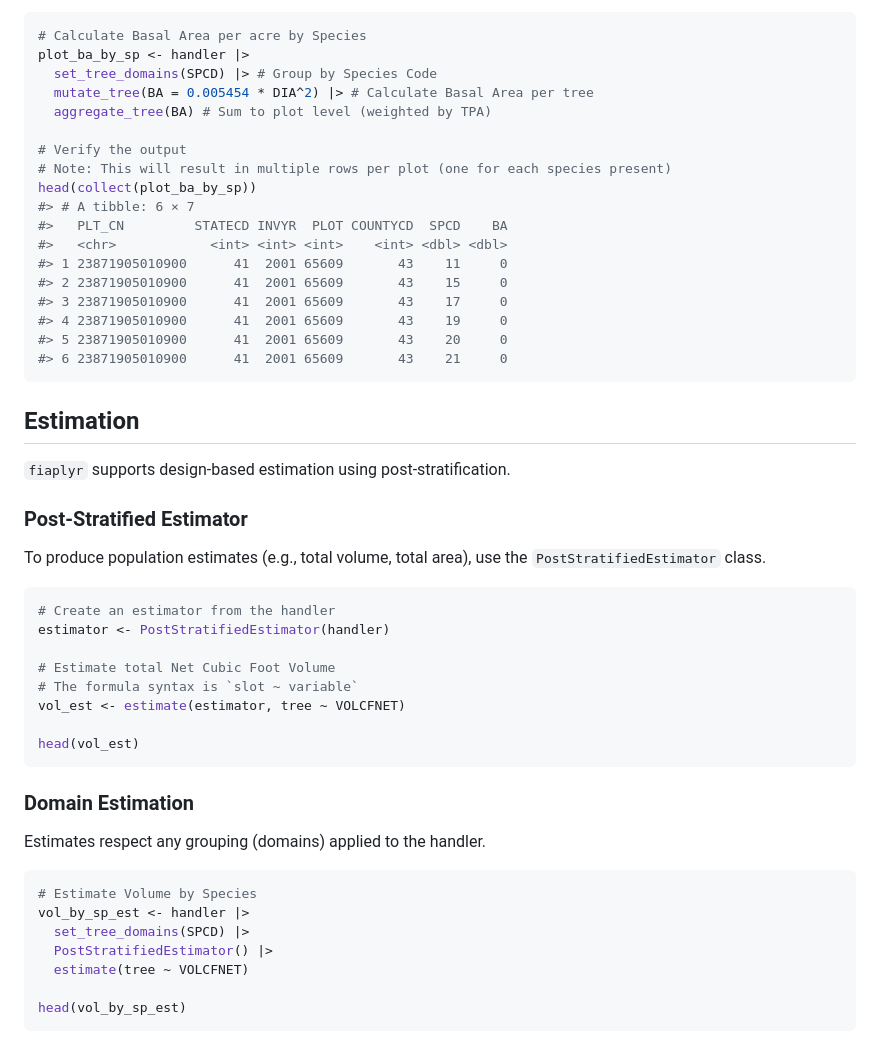
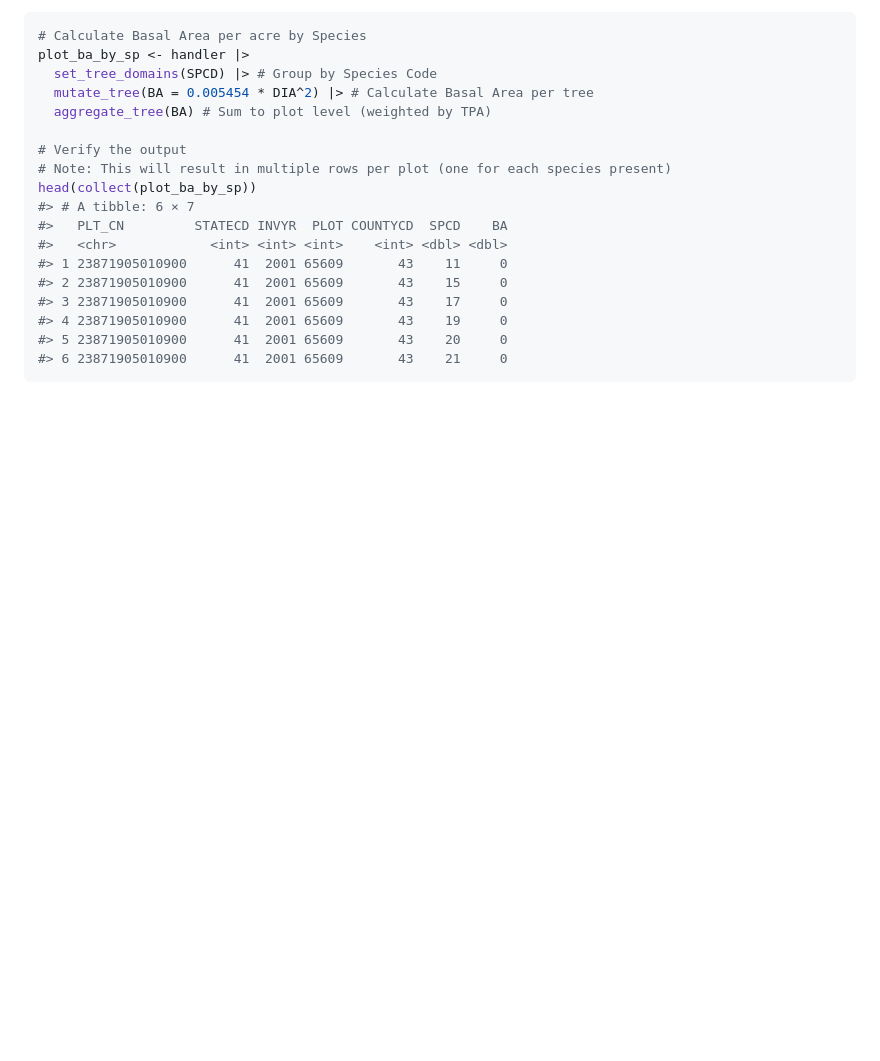
Before and after one commit to brycefrank/fiaplyr, a Markdown page: README.md, the part around the change. Rendered like a GitHub page; blank space fills up the shorter version.

````diff
--- a/README.md
+++ b/README.md
@@ -118,37 +118,3 @@ head(collect(plot_ba_by_sp))
 #> 5 23871905010900      41  2001 65609       43    20     0
 #> 6 23871905010900      41  2001 65609       43    21     0
 ```
-
-## Estimation
-
-`fiaplyr` supports design-based estimation using post-stratification.
-
-### Post-Stratified Estimator
-
-To produce population estimates (e.g., total volume, total area), use the
-`PostStratifiedEstimator` class.
-
-``` r
-# Create an estimator from the handler
-estimator <- PostStratifiedEstimator(handler)
-
-# Estimate total Net Cubic Foot Volume
-# The formula syntax is `slot ~ variable`
-vol_est <- estimate(estimator, tree ~ VOLCFNET)
-
-head(vol_est)
-```
-
-### Domain Estimation
-
-Estimates respect any grouping (domains) applied to the handler.
-
-``` r
-# Estimate Volume by Species
-vol_by_sp_est <- handler |>
-  set_tree_domains(SPCD) |>
-  PostStratifiedEstimator() |>
-  estimate(tree ~ VOLCFNET)
-
-head(vol_by_sp_est)
-```
````
